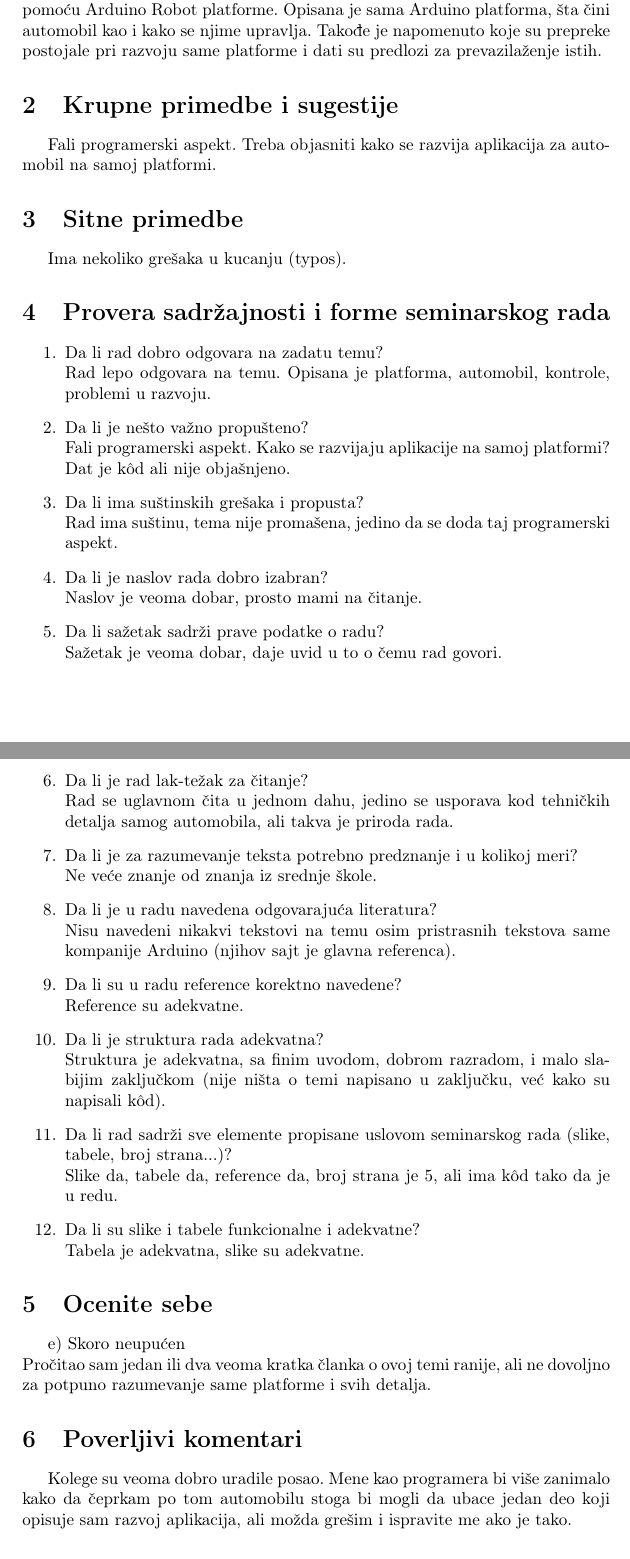
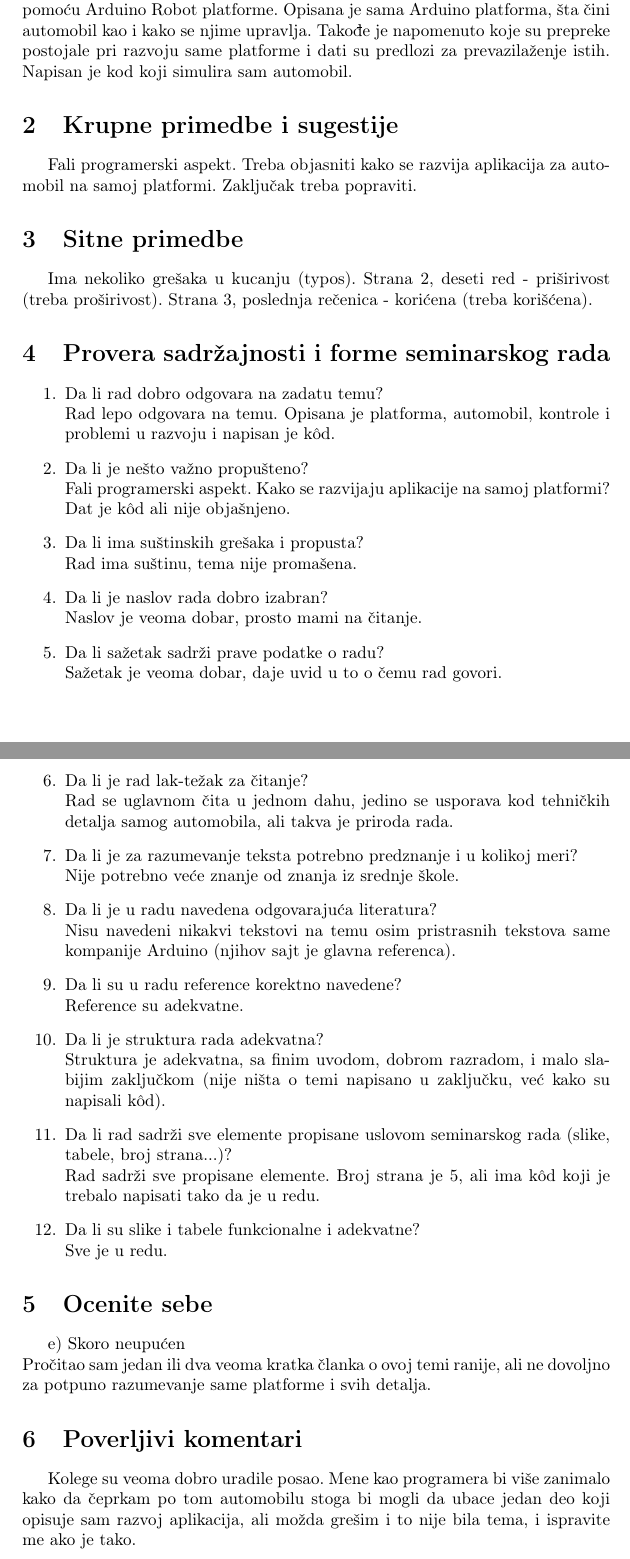
Before and after one commit to buregdzija/msnr, a LaTeX document (11_ArduinoRobot_StankovicVojislav.tex): two parts of pages 1 and 2 of 2, joined at a grey line, cut so that both start at the same text. Compiled offline with pdfLaTeX.

Commit message:
Update 11_ArduinoRobot_StankovicVojislav.tex

```diff
--- a/11_ArduinoRobot_StankovicVojislav.tex
+++ b/11_ArduinoRobot_StankovicVojislav.tex
@@ -39,31 +39,35 @@
 	Rad govori o tome kako je realizovan automobil na daljinsko upravljanje pomoću Arduino Robot platforme.
 	Opisana je sama Arduino platforma, šta čini automobil kao i kako se njime upravlja.
 	Takođe je napomenuto koje su prepreke postojale pri razvoju same platforme i dati su predlozi za prevazilaženje istih.
+	Napisan je kod koji simulira sam automobil.
 
 	\section{Krupne primedbe i sugestije}
 	% Напишете своја запажања и конструктивне идеје шта у раду недостаје и шта би требало да се промени-измени-дода-одузме да би рад био квалитетнији.
 	Fali programerski aspekt. Treba objasniti kako se razvija aplikacija za automobil na samoj platformi.
+	Zaključak treba popraviti.
 
 	\section{Sitne primedbe}
 	% Напишете своја запажања на тему штампарских-стилских-језичких грешки
 	Ima nekoliko grešaka u kucanju (typos).
+	Strana 2, deseti red - priširivost (treba proširivost).
+	Strana 3, poslednja rečenica - korićena (treba korišćena).
 
 	\section{Provera sadržajnosti i forme seminarskog rada}
 	% Oдговорите на следећа питања --- уз сваки одговор дати и образложење
 
 	\begin{enumerate}
-		\item Da li rad dobro odgovara na zadatu temu?\\ Rad lepo odgovara na temu. Opisana je platforma, automobil, kontrole, problemi u razvoju.
+		\item Da li rad dobro odgovara na zadatu temu?\\ Rad lepo odgovara na temu. Opisana je platforma, automobil, kontrole i problemi u razvoju i napisan je k\^ od.
 		\item Da li je nešto važno propušteno?\\ Fali programerski aspekt. Kako se razvijaju aplikacije na samoj platformi? Dat je k\^ od ali nije objašnjeno.
-		\item Da li ima suštinskih grešaka i propusta?\\Rad ima suštinu, tema nije promašena, jedino da se doda taj programerski aspekt.
+		\item Da li ima suštinskih grešaka i propusta?\\Rad ima suštinu, tema nije promašena.
 		\item Da li je naslov rada dobro izabran?\\ Naslov je veoma dobar, prosto mami na čitanje.
 		\item Da li sažetak sadrži prave podatke o radu?\\ Sažetak je veoma dobar, daje uvid u to o čemu rad govori.
 		\item Da li je rad lak-težak za čitanje?\\ Rad se uglavnom čita u jednom dahu, jedino se usporava kod tehničkih detalja samog automobila, ali takva je priroda rada.
-		\item Da li je za razumevanje teksta potrebno predznanje i u kolikoj meri?\\ Ne veće znanje od znanja iz srednje škole.
+		\item Da li je za razumevanje teksta potrebno predznanje i u kolikoj meri?\\ Nije potrebno veće znanje od znanja iz srednje škole.
 		\item Da li je u radu navedena odgovarajuća literatura?\\ Nisu navedeni nikakvi tekstovi na temu osim pristrasnih tekstova same kompanije Arduino (njihov sajt je glavna referenca).
 		\item Da li su u radu reference korektno navedene?\\ Reference su adekvatne.
 		\item Da li je struktura rada adekvatna?\\ Struktura je adekvatna, sa finim uvodom, dobrom razradom, i malo slabijim zaključkom (nije ništa o temi napisano u zaključku, već kako su napisali k\^ od).
-		\item Da li rad sadrži sve elemente propisane uslovom seminarskog rada (slike, tabele, broj strana...)?\\ Slike da, tabele da, reference da, broj strana je 5, ali ima k\^ od tako da je u redu.
-		\item Da li su slike i tabele funkcionalne i adekvatne?\\ Tabela je adekvatna, slike su adekvatne.
+		\item Da li rad sadrži sve elemente propisane uslovom seminarskog rada (slike, tabele, broj strana...)?\\ Rad sadrži sve propisane elemente. Broj strana je 5, ali ima k\^ od koji je trebalo napisati tako da je u redu.
+		\item Da li su slike i tabele funkcionalne i adekvatne?\\ Sve je u redu.
 	\end{enumerate}
 
 	\section{Ocenite sebe}
@@ -87,6 +91,6 @@
 	% Poverljivi komentari neće biti prosleđeni autorima seminarskog rada.
 	% Ukoliko nemate poverljivih komentara, ovaj deo može da ostane prazan.
 	%%%%%%%%%%%%%%%%%%%%%%%%%%%%%%%%%%%%%%%%%%%%%%%%%%%%%%%%%%%%%%%%%%%%%%%%%%%%%%%%%%%%%%%%%%
-	Kolege su veoma dobro uradile posao. Mene kao programera bi više zanimalo kako da čeprkam po tom automobilu stoga bi mogli da ubace jedan deo koji opisuje sam razvoj aplikacija, ali možda grešim i ispravite me ako je tako.
+	Kolege su veoma dobro uradile posao. Mene kao programera bi više zanimalo kako da čeprkam po tom automobilu stoga bi mogli da ubace jedan deo koji opisuje sam razvoj aplikacija, ali možda grešim i to nije bila tema, i ispravite me ako je tako.
 
 \end{document}
```
